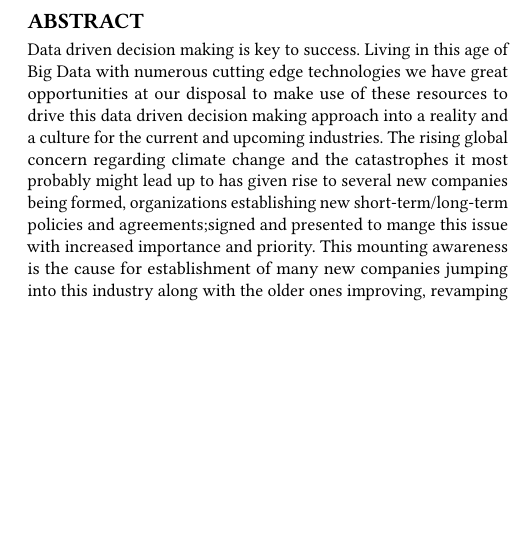
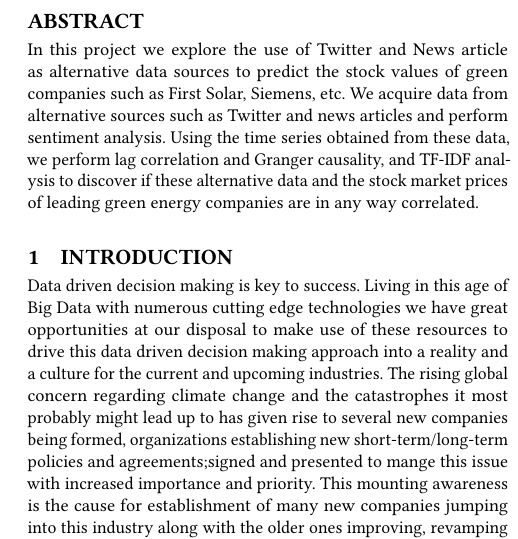
Before and after one commit to jlroldanroldan/BDS-Project-Report-Repo, a LaTeX paper (main.tex): part of one column of page 1 of 12, cut so that both start at the same text, the shorter picture padded with empty space. Compiled offline with pdfLaTeX.

Commit message:
finish intro and background

```diff
--- a/main.tex
+++ b/main.tex
@@ -57,10 +57,9 @@
 %%
 %% The abstract is a short summary of the work to be presented in the
 %% article.
-\begin{abstract} Data driven decision making is key to success. Living in this age of Big Data with numerous cutting edge technologies we have great opportunities at our disposal to make use of these resources to drive this data driven decision making approach into a reality and a culture for the current and upcoming industries. The rising global concern regarding climate change and the catastrophes it most probably might lead up to has given rise to several new companies being formed, organizations establishing new short-term/long-term policies and agreements;signed and presented to mange this issue with increased importance and priority. This mounting awareness is the cause for establishment of many new companies jumping into this industry along with the older ones improving, revamping and aligning their goals in agreement with climate change concerns as well. This gives us the perfectly timed opportunity to dive into putting forth an idea and methodology to explore the predictive power of the data for investment opportunities in this upcoming industry of Green Energy Companies based on understanding at greater depths driven with creativity to analyse, comprehend and formulate an approach applicable to see forthcoming stock-trend's for individual companies and as whole groups to facilitate investors before hand to maximize developments and profits an make the companies with a good cause to grow further.
-\hl{done by me- change anything you feel doesnt fit}
+\begin{abstract}
 
-%In this project we explore the use of Twitter and News article as alternative data sources to predict the stock values of green companies such as First Solar, Siemens, etc.
+In this project we explore the use of Twitter and News article as alternative data sources to predict the stock values of green companies such as First Solar, Siemens, etc. We acquire data from alternative sources such as Twitter and news articles and perform sentiment analysis. Using the time series obtained from these data, we perform lag correlation and Granger causality, and TF-IDF analysis to discover if these alternative data and the stock market prices of leading green energy companies are in any way correlated.
 \end{abstract}
 
 \maketitle
@@ -106,6 +105,8 @@
 \section{Introduction}
 % ========================================================
 % ========================================================
+Data driven decision making is key to success. Living in this age of Big Data with numerous cutting edge technologies we have great opportunities at our disposal to make use of these resources to drive this data driven decision making approach into a reality and a culture for the current and upcoming industries. The rising global concern regarding climate change and the catastrophes it most probably might lead up to has given rise to several new companies being formed, organizations establishing new short-term/long-term policies and agreements;signed and presented to mange this issue with increased importance and priority. This mounting awareness is the cause for establishment of many new companies jumping into this industry along with the older ones improving, revamping and aligning their goals in agreement with climate change concerns as well. This gives us the perfectly timed opportunity to dive into putting forth an idea and methodology to explore the predictive power of the data for investment opportunities in this upcoming industry of Green Energy Companies based on understanding at greater depths driven with creativity to analyse, comprehend and formulate an approach applicable to see forthcoming stock-trend's for individual companies and as whole groups to facilitate investors before hand to maximize developments and profits an make the companies with a good cause to grow further.
+\hl{done by me- change anything you feel doesnt fit}
 \hl{Must finish - END}
 
 % ========================================================
```
